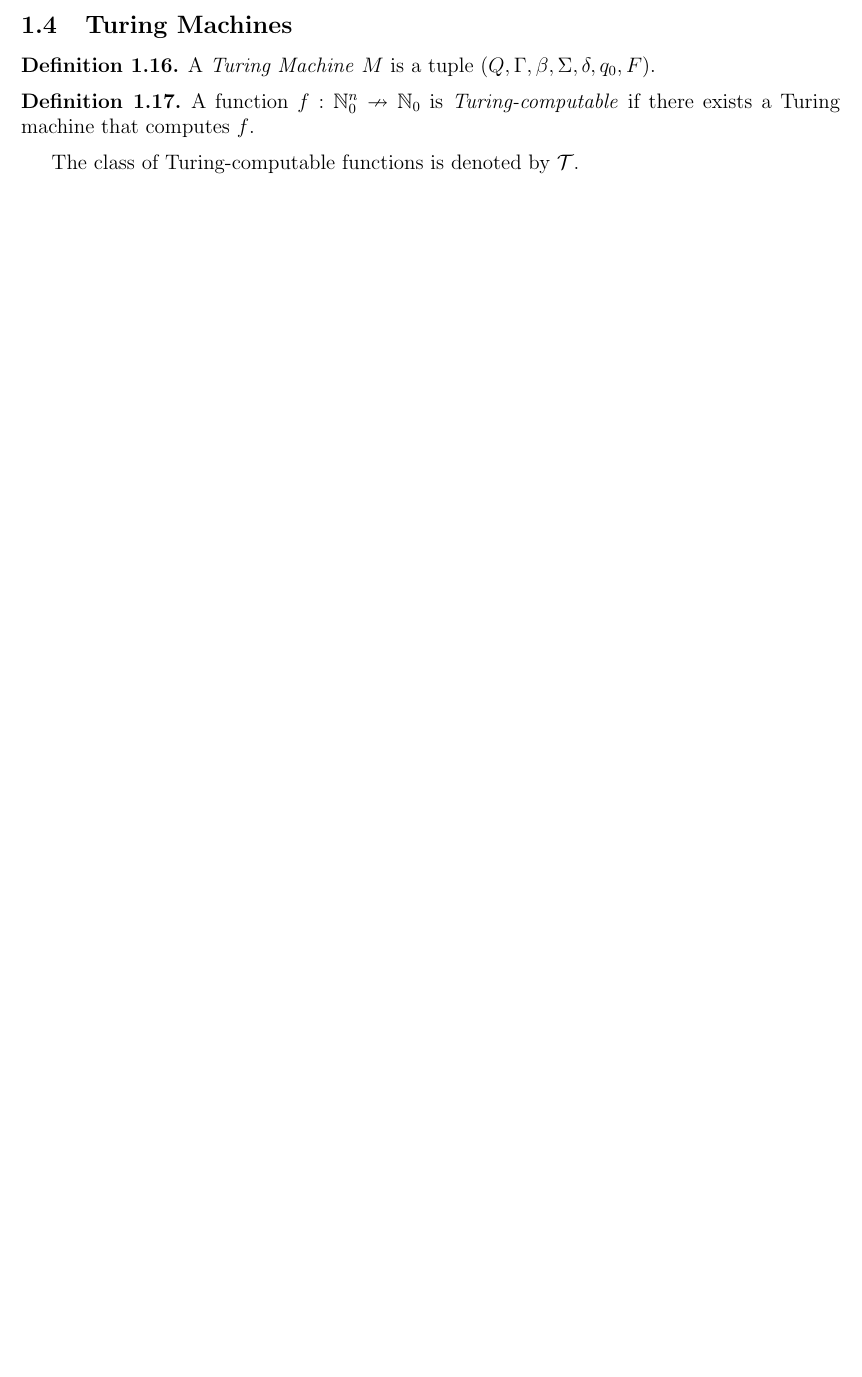
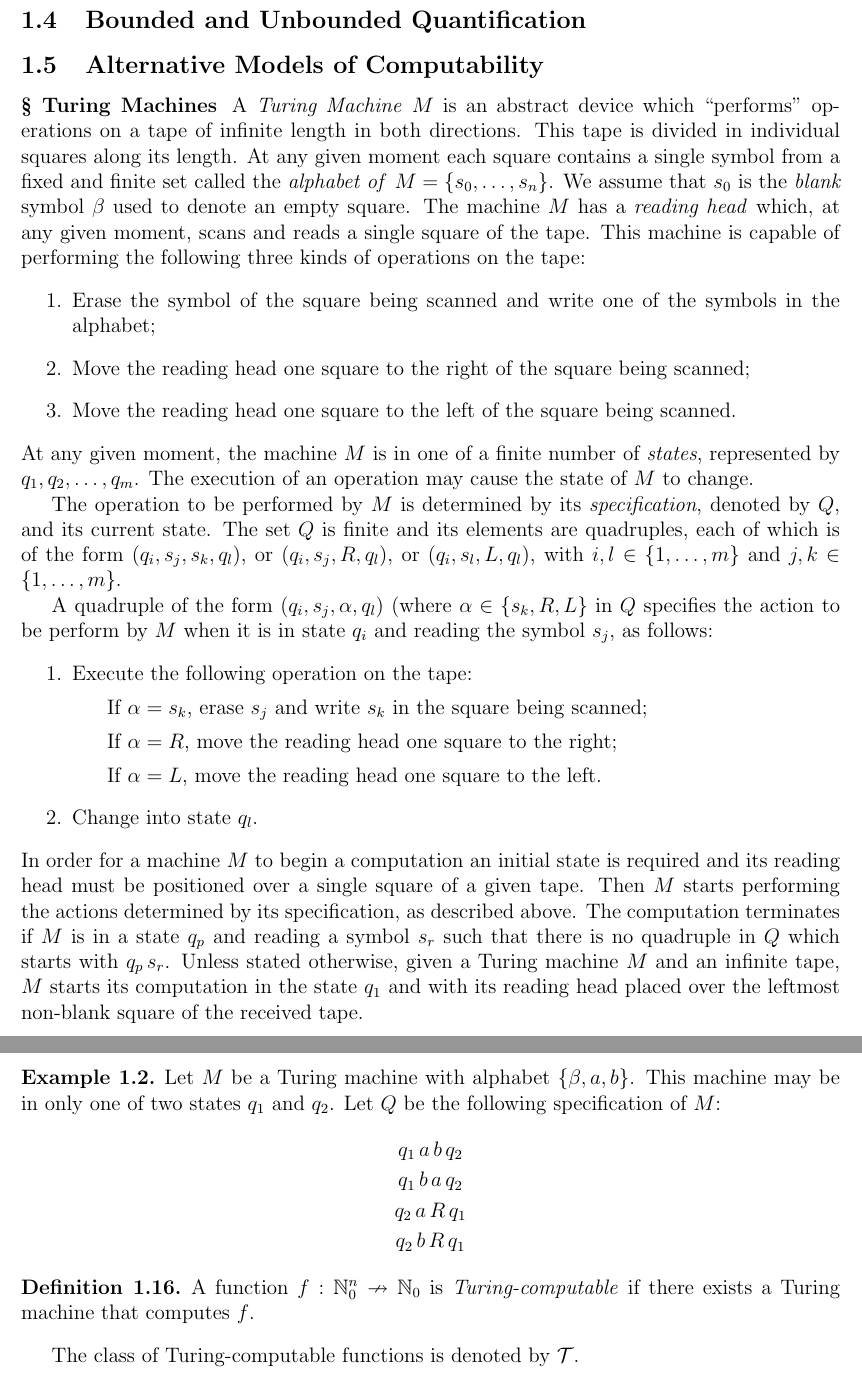
Before and after one commit to iatrogenic/notes, a LaTeX document (Computation/notes.tex, which reads Computation/sections/cfun.tex): part of page 5 of 5 before the commit and two parts of pages 6 and 7 of 7 after it, the two joined at a grey line, cut at the place of the change, the shorter picture padded with empty space. Compiled offline with pdfLaTeX.

Commit message:
Turing machines & minor aesthetic alterations

```diff
--- a/Computation/sections/cfun.tex
+++ b/Computation/sections/cfun.tex
@@ -221,13 +221,47 @@ Both of these functions are defined at a point $(x_1, \ldots, x_n)$ if and only
 
 % TO-FINISH THIS
 
-\subsection{Turing Machines}
+\subsection{Bounded and Unbounded Quantification}
 
-\begin{definition}
-	A \emph{Turing Machine} $M$ is a tuple $(Q, \Gamma, \beta, \Sigma, \delta, q_0, F)$.
-\end{definition}
+\subsection{Alternative Models of Computability}
+\subsubsection*{Turing Machines}
+% TO-DO Introduce a visual representation of Turing Machines
+
+A \emph{Turing Machine} $M$ is an abstract device which ``performs" operations on a tape of infinite length in both directions. This tape is divided in individual squares along its length. At any given moment each square contains a single symbol from a fixed and finite set called the \emph{alphabet of} $M = \{ s_0, \ldots, s_n \}$. We assume that $s_0$ is the \emph{blank} symbol $\beta$ used to denote an empty square. The machine $M$ has a \emph{reading head} which, at any given moment, scans and reads a single square of the tape. This machine is capable of performing the following three kinds of operations on the tape:
+\begin{enumerate}
+\item Erase the symbol of the square being scanned and write one of the symbols in the alphabet;
+\item Move the reading head one square to the right of the square being scanned;
+\item Move the reading head one square to the left of the square being scanned.
+\end{enumerate}
+At any given moment, the machine $M$ is in one of a finite number of \emph{states}, represented by $q_1, q_2, \ldots, q_m$. The execution of an operation may cause the state of $M$ to change.
+
+% Picture here
+
+The operation to be performed by $M$ is determined by its \emph{specification}, denoted by $Q$, and its current state. The set $Q$ is finite and its elements are quadruples, each of which is of the form $(q_i, s_j, s_k, q_l)$, or $(q_i, s_j, R, q_l)$, or $(q_i, s_l, L, q_l)$, with $i,l \in \{ 1, \ldots, m \}$ and $j,k \in \{ 1, \ldots, m \}$. \par
+A quadruple of the form $(q_i, s_j, \alpha, q_l)$ (where $\alpha \in \{ s_k , R, L \}$ in $Q$ specifies the action to be perform by $M$ when it is in state $q_i$ and reading the symbol $s_j$, as follows:
+\begin{enumerate}
+	\item Execute the following operation on the tape:
+		\subitem If $\alpha = s_k$, erase $s_j$ and write $s_k$ in the square being scanned;
+		\subitem If $\alpha = R$, move the reading head one square to the right;
+		\subitem If $\alpha = L$, move the reading head one square to the left.
+	\item Change into state $q_l$.
+\end{enumerate}
+In order for a machine $M$ to begin a computation an initial state is required and its reading head must be positioned over a single square of a given tape. Then $M$ starts performing the actions determined by its specification, as described above. The computation terminates if $M$ is in a state $q_p$ and reading a symbol $s_r$ such that there is no quadruple in $Q$ which starts with $q_p \, s_r$. Unless stated otherwise, given a Turing machine $M$ and an infinite tape, $M$ starts its computation in the state $q_1$ and with its reading head placed over the leftmost non-blank square of the received tape.
+
+\begin{example}
+	Let $M$ be a Turing machine with alphabet $\{ \beta, a , b \}$. This machine may be in only one of two states $q_1$ and $q_2$. Let $Q$ be the following specification of $M$:
+	\begin{gather*}
+	q_1 \, a \, b \, q_2 \\
+	q_1 \, b \, a \, q_2 \\
+	q_2 \, a \, R \, q_1 \\
+	q_2 \, b \, R \, q_1
+	\end{gather*}
+\end{example}
 
 \begin{definition}
 	A function $f: \NN_0^n \nrightarrow \NN_0$ is \emph{Turing-computable} if there exists a Turing machine that computes $f$.
 \end{definition}
 The class of Turing-computable functions is denoted by $\mathcal{T}$.
+
+
+%To-Add Later
```
Also changed, not shown: Computation/notes.pdf, Computation/sections/cfun.tex (12 more changed lines).
